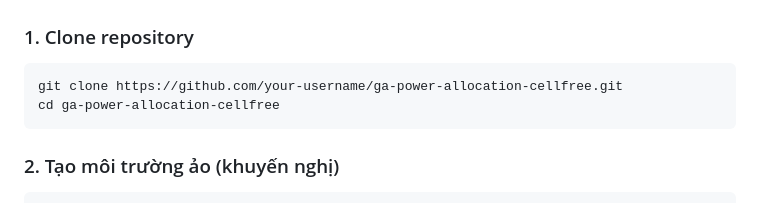
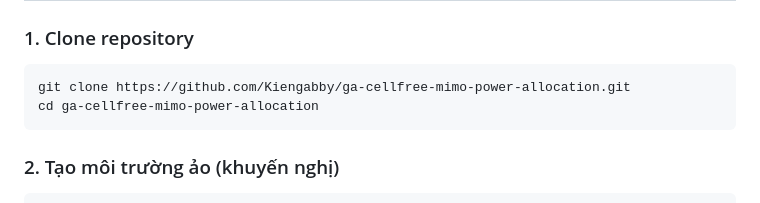
Before and after one commit to Kiengabby/ga-cellfree-mimo-power-allocation, a Markdown page: README.md, the part around the change. Drawn GitHub-style.

Commit message:
docs: update clone URL with correct GitHub username

````diff
--- a/README.md
+++ b/README.md
@@ -65,8 +65,8 @@ Maximize: **Sum-Rate** = Σ<sub>k=1</sub><sup>K</sup> log₂(1 + SINR<sub>k</sub
 ### 1. Clone repository
 
 ```bash
-git clone https://github.com/your-username/ga-power-allocation-cellfree.git
-cd ga-power-allocation-cellfree
+git clone https://github.com/Kiengabby/ga-cellfree-mimo-power-allocation.git
+cd ga-cellfree-mimo-power-allocation
 ```
 
 ### 2. Tạo môi trường ảo (khuyến nghị)
````
